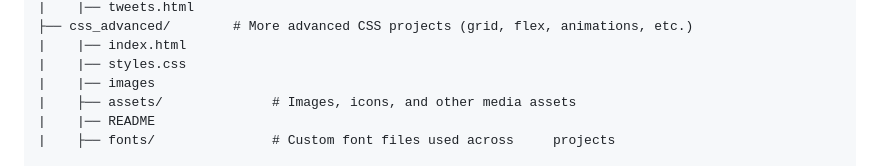
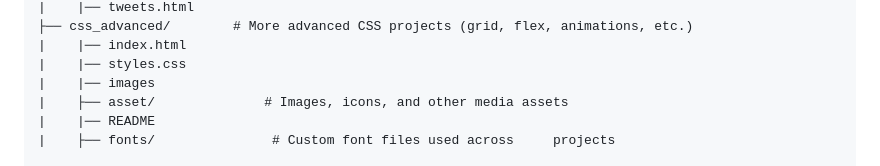
Before and after one commit to SireTallest/alx_html_css, a Markdown page: README.md, the part around the change. Drawn GitHub-style.

Commit message:
Project Documentation

```diff
--- a/README.md
+++ b/README.md
@@ -19,7 +19,7 @@ alx_html_css/
 |    |── index.html
 |    |── styles.css
 |    |── images
-|    ├── assets/              # Images, icons, and other media assets
+|    ├── asset/              # Images, icons, and other media assets
 |    |── README
 |    ├── fonts/               # Custom font files used across     projects
 
```
